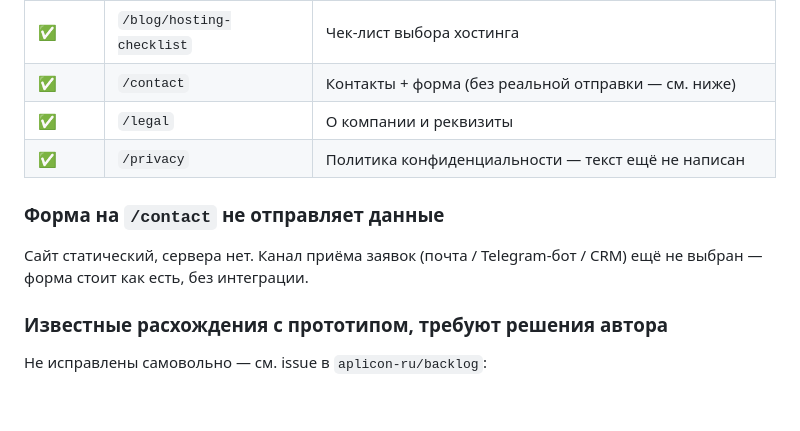
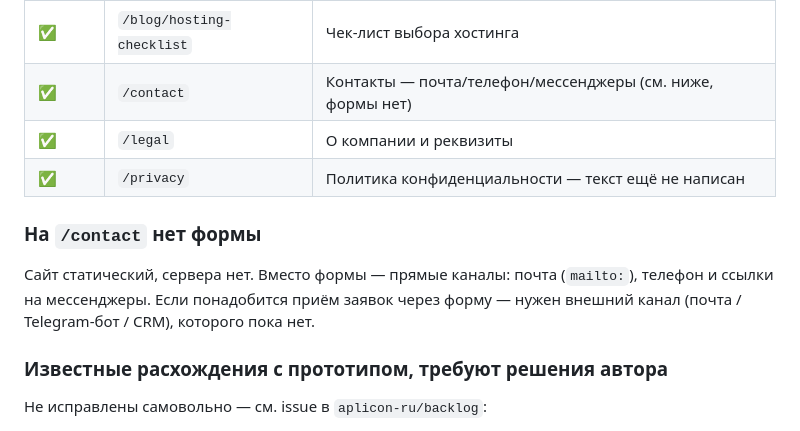
Before and after one commit to aplicon-ru/aplicon-ru.github.io, a Markdown page: README.md, the part around the change. Drawn GitHub-style; blank space fills up the shorter version.

Commit message:
Поправить README: на /contact формы больше нет
README описывал форму «без реальной отправки», но в текущей вёрстке
страницы формы уже нет вообще — только mailto/tel и ссылки на
мессенджеры. Текст README не поспевал за изменением разметки.

Co-Authored-By: Claude Sonnet 5 <noreply@anthropic.com>

```diff
--- a/README.md
+++ b/README.md
@@ -21,14 +21,15 @@
 | ✅ | `/blog` | Блог — список статей |
 | ✅ | `/blog/mailstack` | Статья «Своя почта…» — TOC, прогресс-бар чтения, копирование кода |
 | ✅ | `/blog/hosting-checklist` | Чек-лист выбора хостинга |
-| ✅ | `/contact` | Контакты + форма (без реальной отправки — см. ниже) |
+| ✅ | `/contact` | Контакты — почта/телефон/мессенджеры (см. ниже, формы нет) |
 | ✅ | `/legal` | О компании и реквизиты |
 | ✅ | `/privacy` | Политика конфиденциальности — текст ещё не написан |
 
-### Форма на `/contact` не отправляет данные
+### На `/contact` нет формы
 
-Сайт статический, сервера нет. Канал приёма заявок (почта / Telegram-бот /
-CRM) ещё не выбран — форма стоит как есть, без интеграции.
+Сайт статический, сервера нет. Вместо формы — прямые каналы: почта (`mailto:`),
+телефон и ссылки на мессенджеры. Если понадобится приём заявок через форму —
+нужен внешний канал (почта / Telegram-бот / CRM), которого пока нет.
 
 ### Известные расхождения с прототипом, требуют решения автора
 
```
